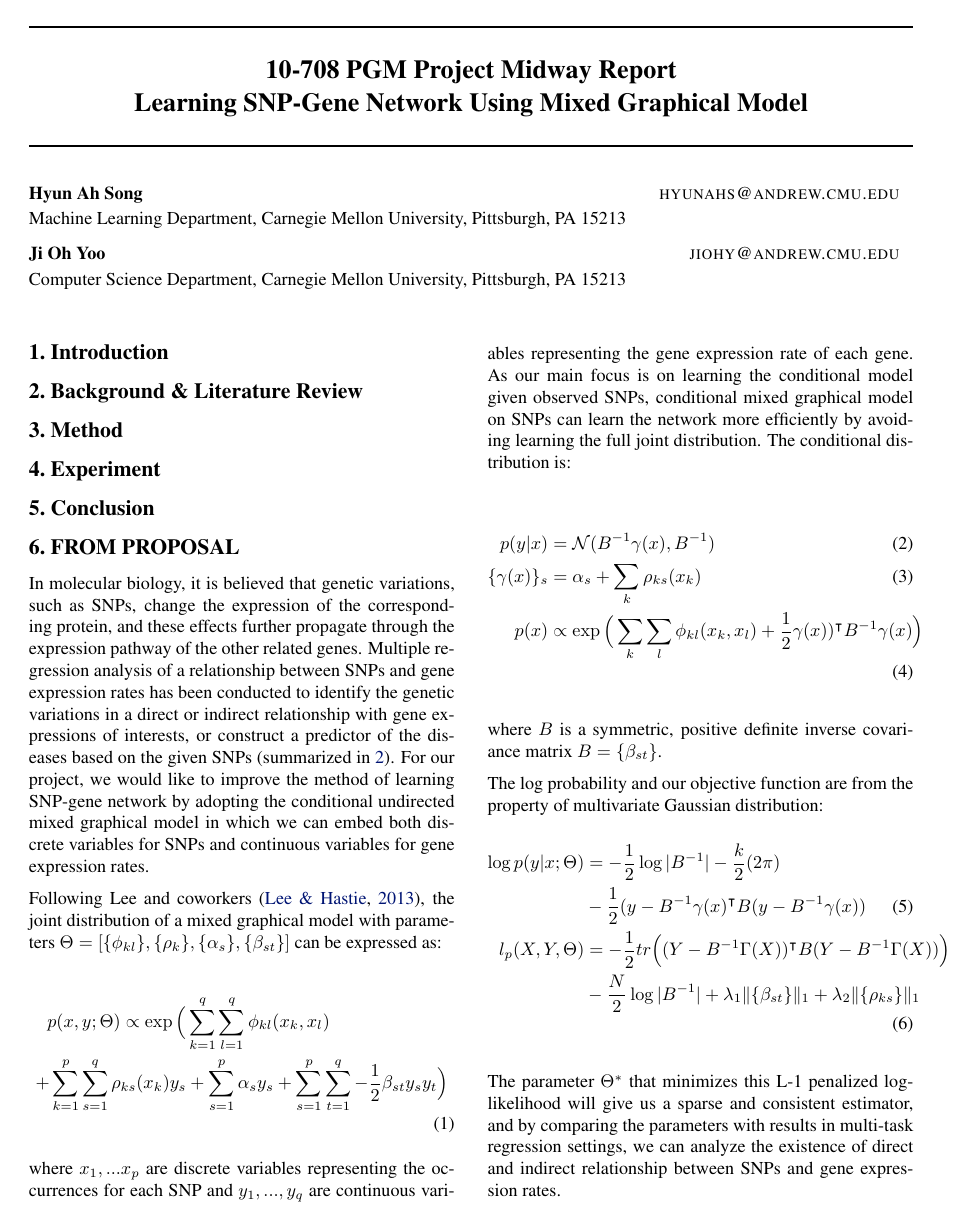
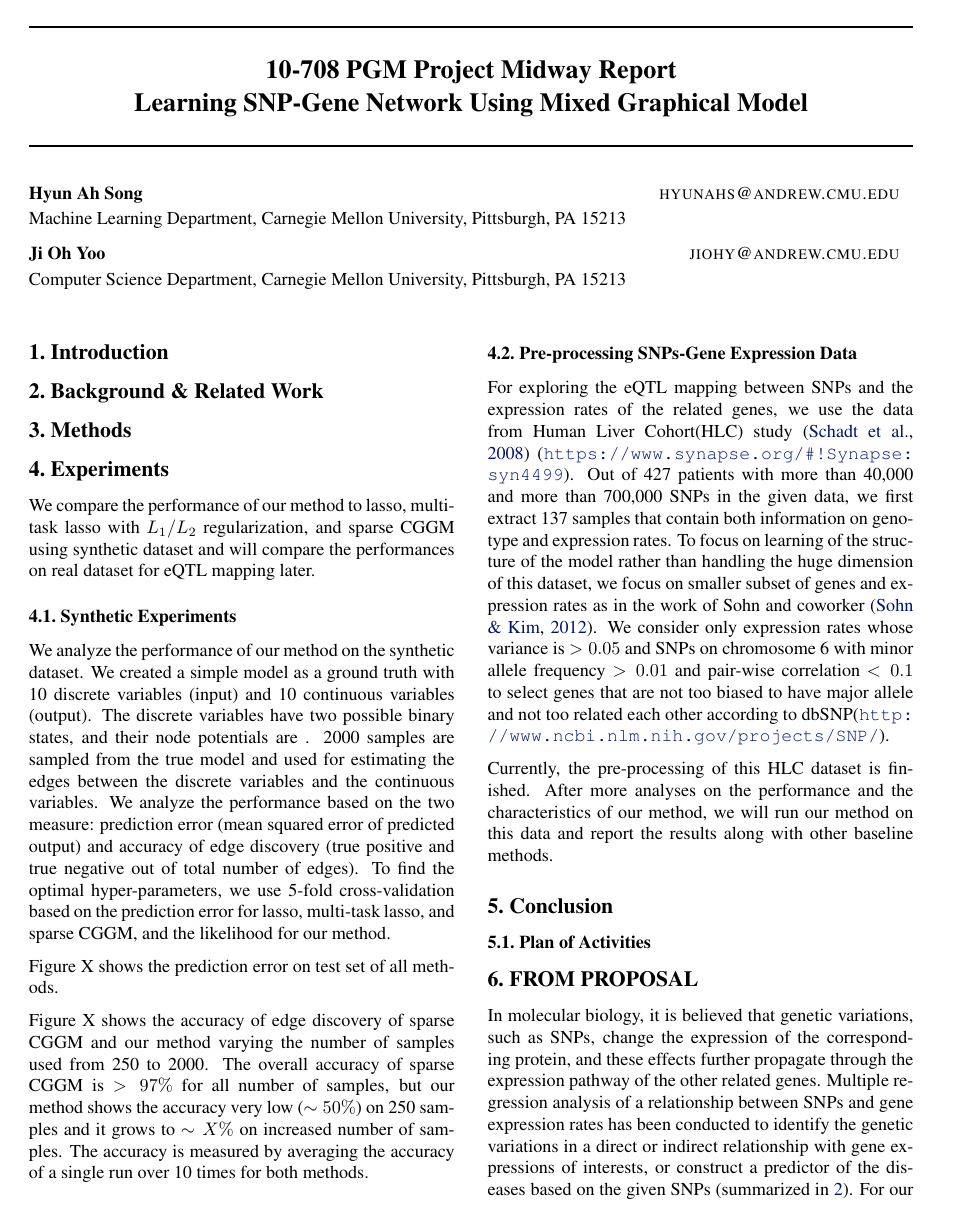
Before and after one commit to jiohyoo/10708PGM, a LaTeX document (midway/midway.tex): page 1 of 3. Compiled offline with pdfLaTeX.

Commit message:
wrote experiments for midway

```diff
--- a/midway/midway.tex
+++ b/midway/midway.tex
@@ -74,14 +74,29 @@
 
 \section{Introduction}
 
-\section{Background \& Literature Review}
+\section{Background \& Related Work}
 \label{LiteratureReview}
 
-\section{Method}
+\section{Methods}
 
-\section{Experiment}
+\section{Experiments}
+We compare the performance of our method to lasso, multi-task lasso with $L_1/L_2$ regularization, and sparse CGGM using synthetic dataset and will compare the performances on real dataset for eQTL mapping later.
+
+\subsection{Synthetic Experiments}
+We analyze the performance of our method on the synthetic dataset. We created a simple model as a ground truth with 10 discrete variables (input) and 10 continuous variables (output). The discrete variables have two possible binary states, and their node potentials are . 2000 samples are sampled from the true model and used for estimating the edges between the discrete variables and the continuous variables. We analyze the performance based on the two measure: prediction error (mean squared error of predicted output) and accuracy of edge discovery (true positive and true negative out of total number of edges). To find the optimal hyper-parameters, we use 5-fold cross-validation based on the prediction error for lasso, multi-task lasso, and sparse CGGM, and the likelihood for our method.
+
+Figure X shows the prediction error on test set of all methods.
+
+Figure X shows the accuracy of edge discovery of sparse CGGM and our method varying the number of samples used from 250 to 2000. The overall accuracy of sparse CGGM is $> 97\%$ for all number of samples, but our method shows the accuracy very low ($\sim 50\%$) on 250 samples and it grows to $\sim X\%$ on increased number of samples. The accuracy is measured by averaging the accuracy of a single run over 10 times for both methods.
+
+\subsection{Pre-processing SNPs-Gene Expression Data}
+For exploring the eQTL mapping between SNPs and the expression rates of the related genes, we use the data from Human Liver Cohort(HLC) study \cite{schadt2008mapping} (\url{https://www.synapse.org/#!Synapse:syn4499}). Out of 427 patients with more than 40,000 and more than 700,000 SNPs in the given data, we first extract 137 samples that contain both information on genotype and expression rates. To  focus on learning of the structure of the model rather than handling the huge dimension of this dataset, we focus on smaller subset of genes and expression rates as in the work of Sohn and coworker \cite{sohn2012joint}. We consider only expression rates whose variance is $ > 0.05$ and SNPs on chromosome 6 with minor allele frequency $ > 0.01$ and pair-wise correlation $ < 0.1$ to select genes that are not too biased to have major allele and not too related each other according to dbSNP(\url{http://www.ncbi.nlm.nih.gov/projects/SNP/}).
+
+Currently, the pre-processing of this HLC dataset is finished. After more analyses on the performance and the characteristics of our method, we will run our method on this data and report the results along with other baseline methods.
 
 \section{Conclusion}
+
+\subsection{Plan of Activities}
 
 
 
```
